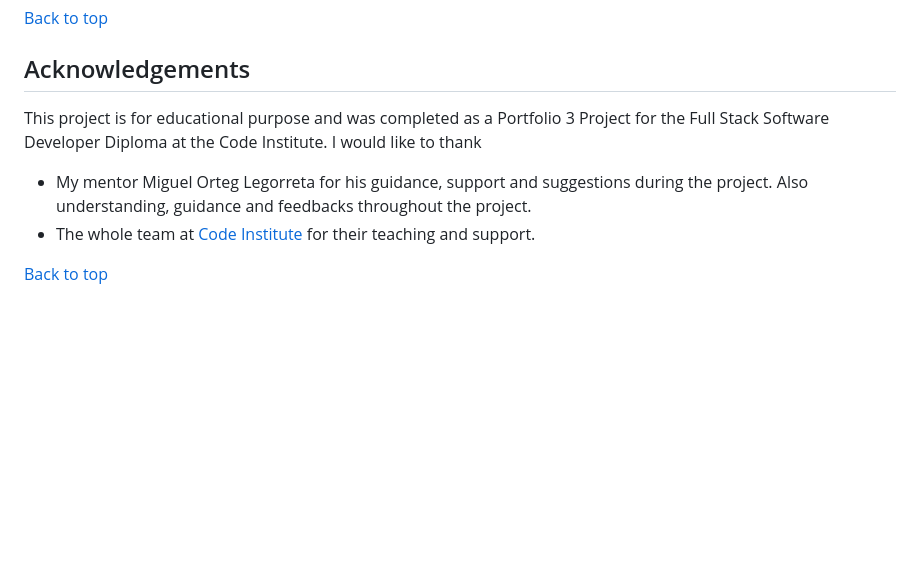
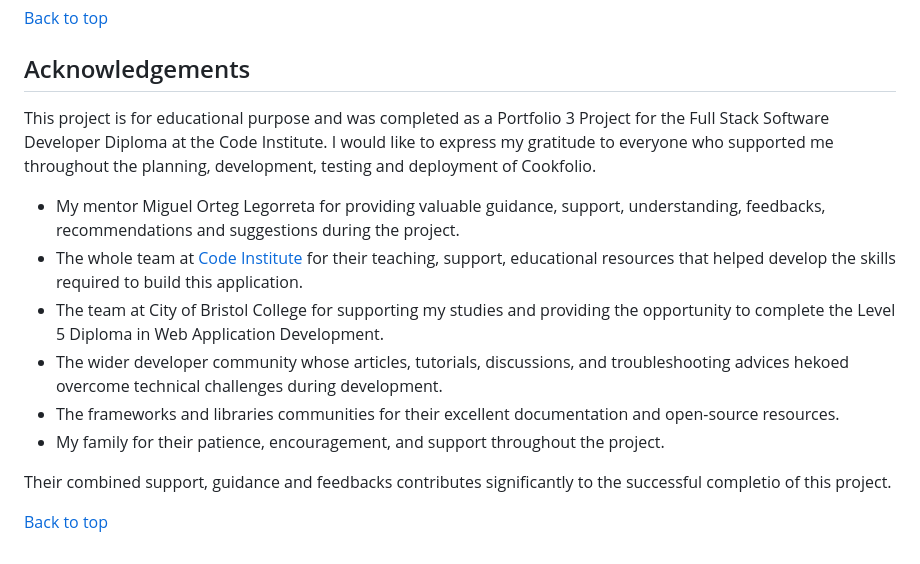
Before and after one commit to silviyahristova/cookfolio, a Markdown page: README.md, the part around the change. GitHub-like rendering; blank space fills up the shorter version.

Commit message:
docs: update Acknowledgement section in README file

```diff
--- a/README.md
+++ b/README.md
@@ -1311,9 +1311,15 @@ This project is licensed under the [MIT License](https://choosealicense.com/lice
 
 ## Acknowledgements
 
-This project is for educational purpose and was completed as a Portfolio 3 Project for the Full Stack Software Developer Diploma at the Code Institute. I would like to thank
+This project is for educational purpose and was completed as a Portfolio 3 Project for the Full Stack Software Developer Diploma at the Code Institute. I would like to express my gratitude to everyone who supported me throughout the planning, development, testing and deployment of Cookfolio.
 
-* My mentor Miguel Orteg Legorreta for his guidance, support and suggestions during the project. Also understanding, guidance and feedbacks throughout the project.
-* The whole team at [Code Institute](https://codeinstitute.net/) for their teaching and support.
+* My mentor Miguel Orteg Legorreta for providing valuable guidance, support, understanding, feedbacks, recommendations and suggestions during the project.
+* The whole team at [Code Institute](https://codeinstitute.net/) for their teaching, support, educational resources that helped develop the skills required to build this application.
+* The team at City of Bristol College for supporting my studies and providing the opportunity to complete the Level 5 Diploma in Web Application Development.
+* The wider developer community whose articles, tutorials, discussions, and troubleshooting advices hekoed overcome technical challenges during development.
+* The frameworks and libraries communities for their excellent documentation and open-source resources.
+* My family for their patience, encouragement, and support throughout the project.
+
+Their combined support, guidance and feedbacks contributes significantly to the successful completio of this project.
 
 [Back to top](#table-of-content)
```
